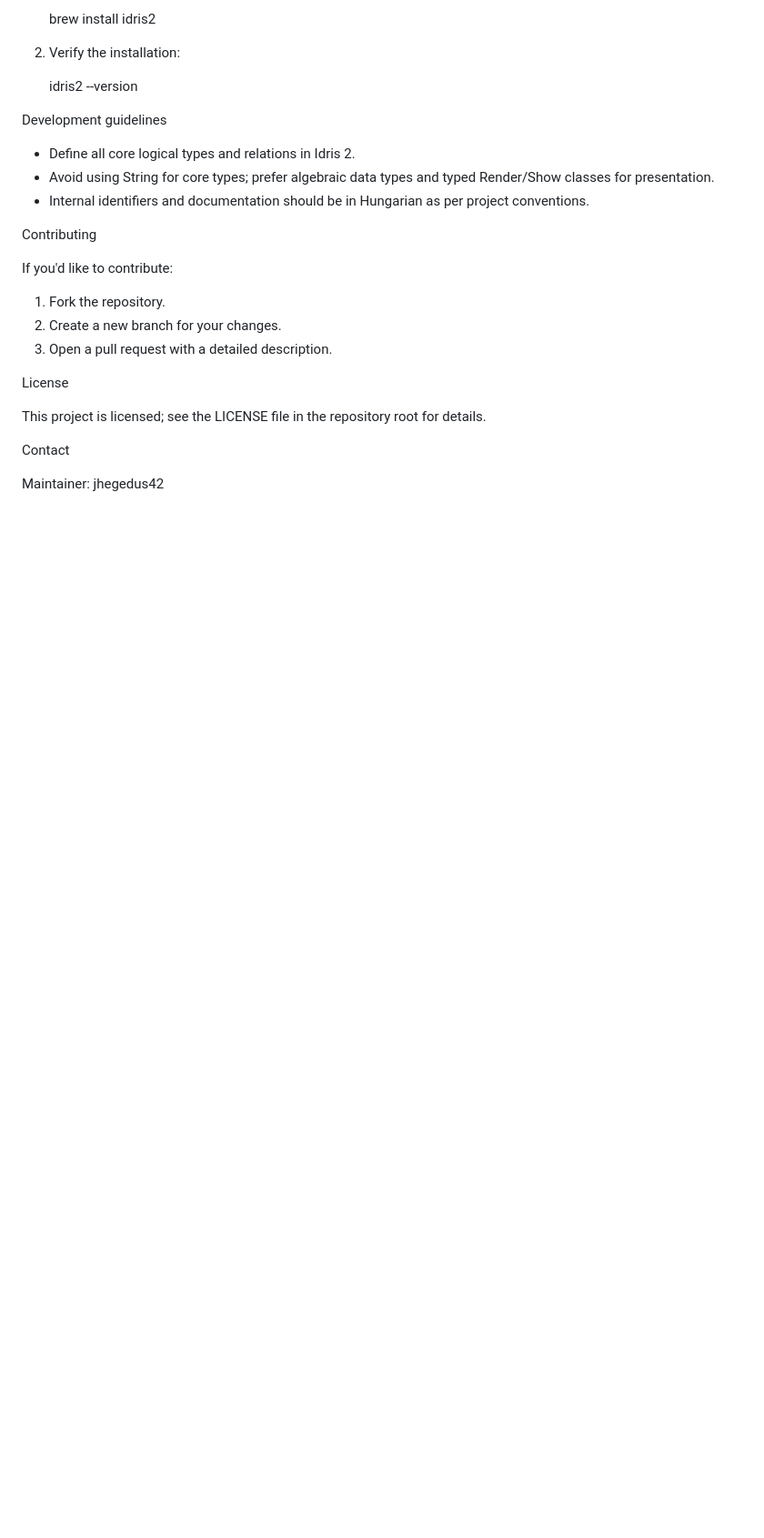
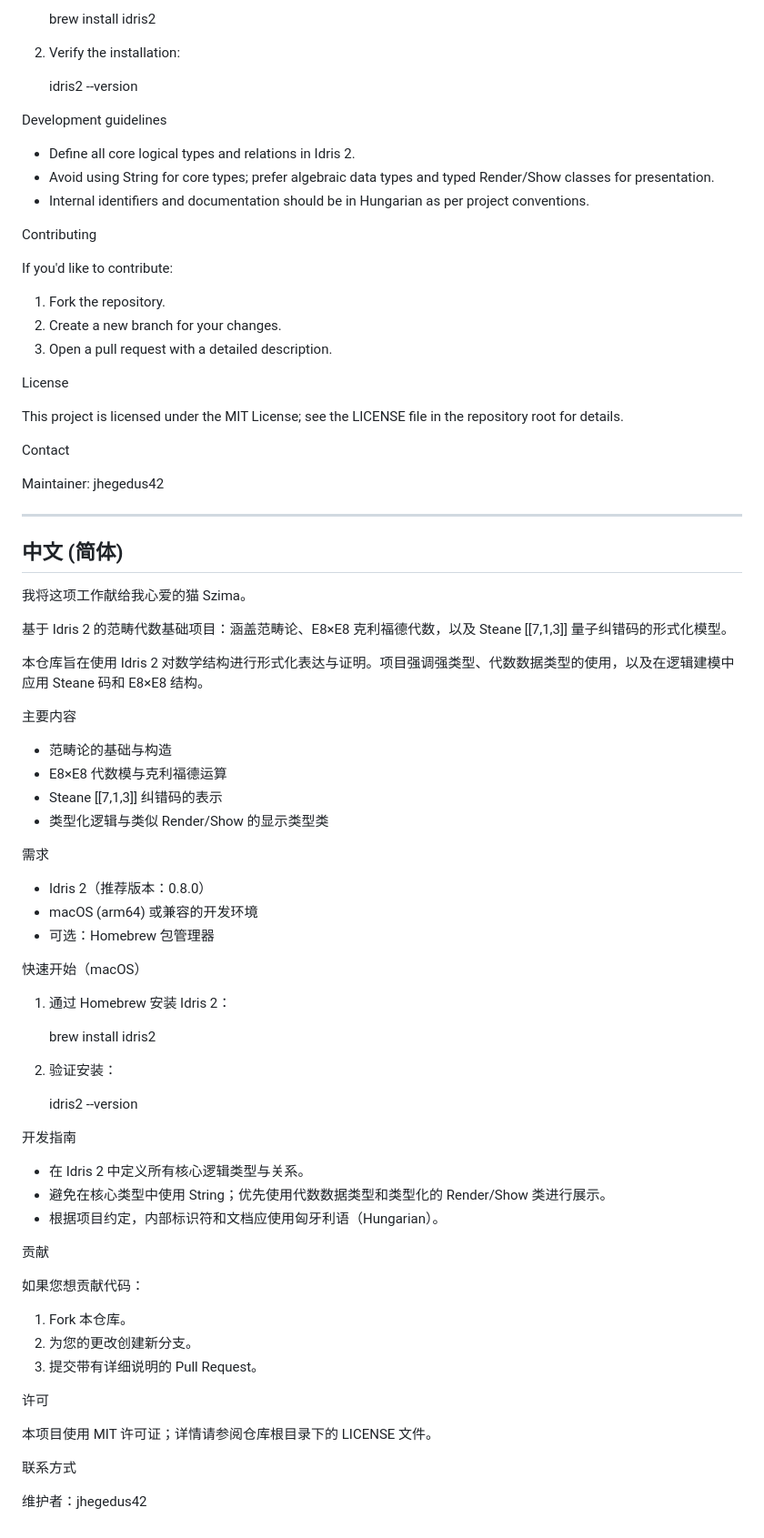
Before and after one commit to jhegedus42/Szima, a Markdown page: README.md, the part around one of its changes. Shown at 91% size. Drawn GitHub-style; blank space fills up the shorter version.

Commit message:
README: add translations (HU/EN/ZH) and dedications

```diff
--- a/README.md
+++ b/README.md
@@ -104,8 +102,63 @@ If you'd like to contribute:
 
 License
 
-This project is licensed; see the LICENSE file in the repository root for details.
+This project is licensed under the MIT License; see the LICENSE file in the repository root for details.
 
 Contact
 
 Maintainer: jhegedus42
+
+---
+
+## 中文 (简体)
+
+我将这项工作献给我心爱的猫 Szima。
+
+基于 Idris 2 的范畴代数基础项目：涵盖范畴论、E8×E8 克利福德代数，以及 Steane [[7,1,3]] 量子纠错码的形式化模型。
+
+本仓库旨在使用 Idris 2 对数学结构进行形式化表达与证明。项目强调强类型、代数数据类型的使用，以及在逻辑建模中应用 Steane 码和 E8×E8 结构。
+
+主要内容
+
+- 范畴论的基础与构造
+- E8×E8 代数模与克利福德运算
+- Steane [[7,1,3]] 纠错码的表示
+- 类型化逻辑与类似 Render/Show 的显示类型类
+
+需求
+
+- Idris 2（推荐版本：0.8.0）
+- macOS (arm64) 或兼容的开发环境
+- 可选：Homebrew 包管理器
+
+快速开始（macOS）
+
+1. 通过 Homebrew 安装 Idris 2：
+
+   brew install idris2
+
+2. 验证安装：
+
+   idris2 --version
+
+开发指南
+
+- 在 Idris 2 中定义所有核心逻辑类型与关系。
+- 避免在核心类型中使用 String；优先使用代数数据类型和类型化的 Render/Show 类进行展示。
+- 根据项目约定，内部标识符和文档应使用匈牙利语（Hungarian）。
+
+贡献
+
+如果您想贡献代码：
+
+1. Fork 本仓库。
+2. 为您的更改创建新分支。
+3. 提交带有详细说明的 Pull Request。
+
+许可
+
+本项目使用 MIT 许可证；详情请参阅仓库根目录下的 LICENSE 文件。
+
+联系方式
+
+维护者：jhegedus42
```
Also changed, not shown: other parts of README.md (+6 -8 lines).
